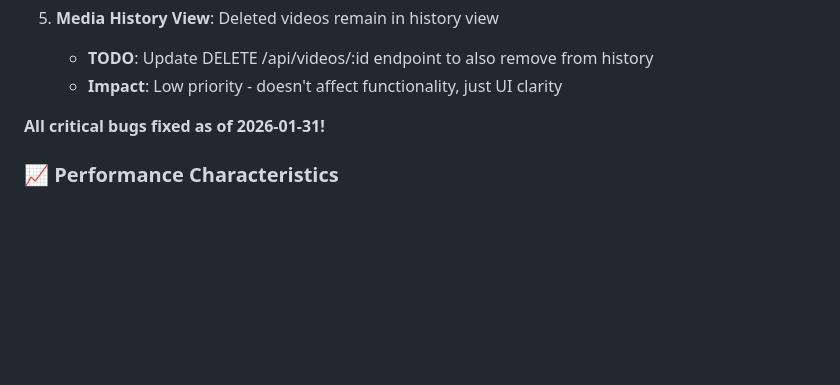
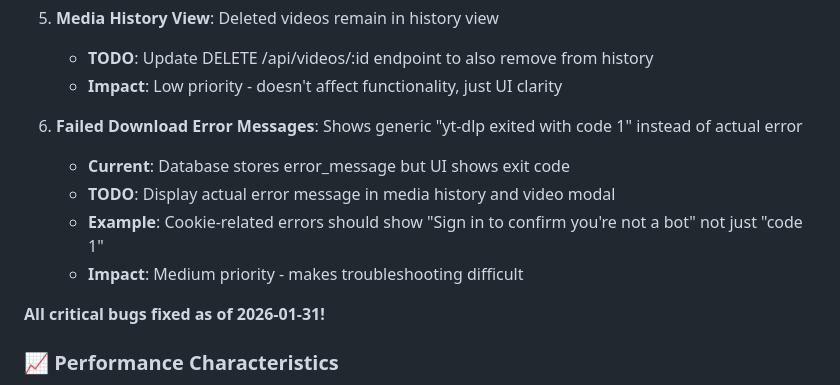
Before and after one commit to alexholliz/yt-dlp-ui, a Markdown page: PROJECT_STATE.md, the part around the change. Drawn GitHub-style; blank space fills up the shorter version.

Commit message:
Note: Failed downloads should show actual error not exit code

```diff
--- a/PROJECT_STATE.md
+++ b/PROJECT_STATE.md
@@ -266,6 +266,12 @@ additional_args, created_at, updated_at
 5. **Media History View**: Deleted videos remain in history view
    - **TODO**: Update DELETE /api/videos/:id endpoint to also remove from history
    - **Impact**: Low priority - doesn't affect functionality, just UI clarity
+
+6. **Failed Download Error Messages**: Shows generic "yt-dlp exited with code 1" instead of actual error
+   - **Current**: Database stores error_message but UI shows exit code
+   - **TODO**: Display actual error message in media history and video modal
+   - **Example**: Cookie-related errors should show "Sign in to confirm you're not a bot" not just "code 1"
+   - **Impact**: Medium priority - makes troubleshooting difficult
 
 **All critical bugs fixed as of 2026-01-31!**
 
```
